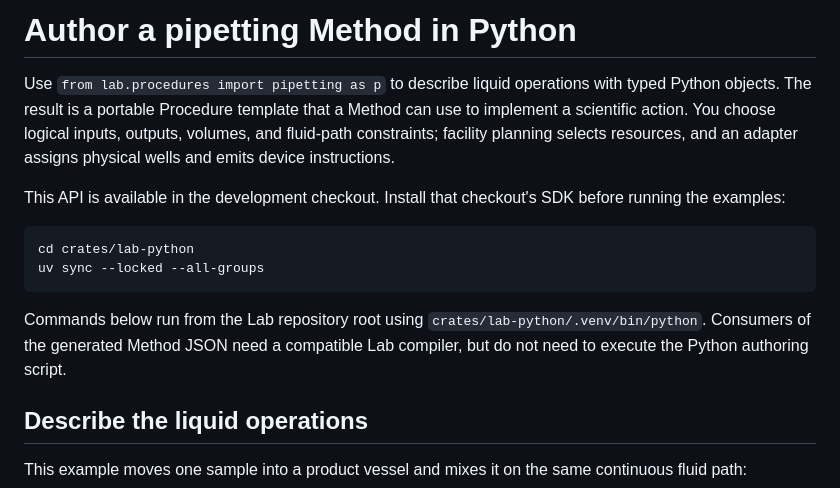
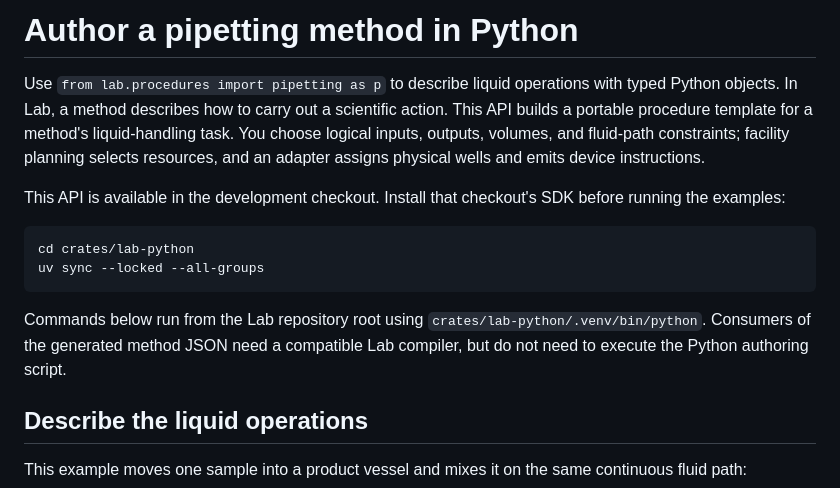
Before and after one commit to lab-lang/lab, a Markdown page: docs/contributing/python-procedures.md, the part around one of its changes. Drawn GitHub-style.

````diff
--- a/docs/contributing/python-procedures.md
+++ b/docs/contributing/python-procedures.md
@@ -1,6 +1,6 @@
-# Author a pipetting Method in Python
+# Author a pipetting method in Python
 
-Use `from lab.procedures import pipetting as p` to describe liquid operations with typed Python objects. The result is a portable Procedure template that a Method can use to implement a scientific action. You choose logical inputs, outputs, volumes, and fluid-path constraints; facility planning selects resources, and an adapter assigns physical wells and emits device instructions.
+Use `from lab.procedures import pipetting as p` to describe liquid operations with typed Python objects. In Lab, a method describes how to carry out a scientific action. This API builds a portable procedure template for a method's liquid-handling task. You choose logical inputs, outputs, volumes, and fluid-path constraints; facility planning selects resources, and an adapter assigns physical wells and emits device instructions.
 
 This API is available in the development checkout. Install that checkout's SDK before running the examples:
 
@@ -9,7 +9,7 @@ cd crates/lab-python
 uv sync --locked --all-groups
 ```
 
-Commands below run from the Lab repository root using `crates/lab-python/.venv/bin/python`. Consumers of the generated Method JSON need a compatible Lab compiler, but do not need to execute the Python authoring script.
+Commands below run from the Lab repository root using `crates/lab-python/.venv/bin/python`. Consumers of the generated method JSON need a compatible Lab compiler, but do not need to execute the Python authoring script.
 
 ## Describe the liquid operations
 
````
Also changed, not shown: other parts of docs/contributing/python-procedures.md (+13 -13 lines).
